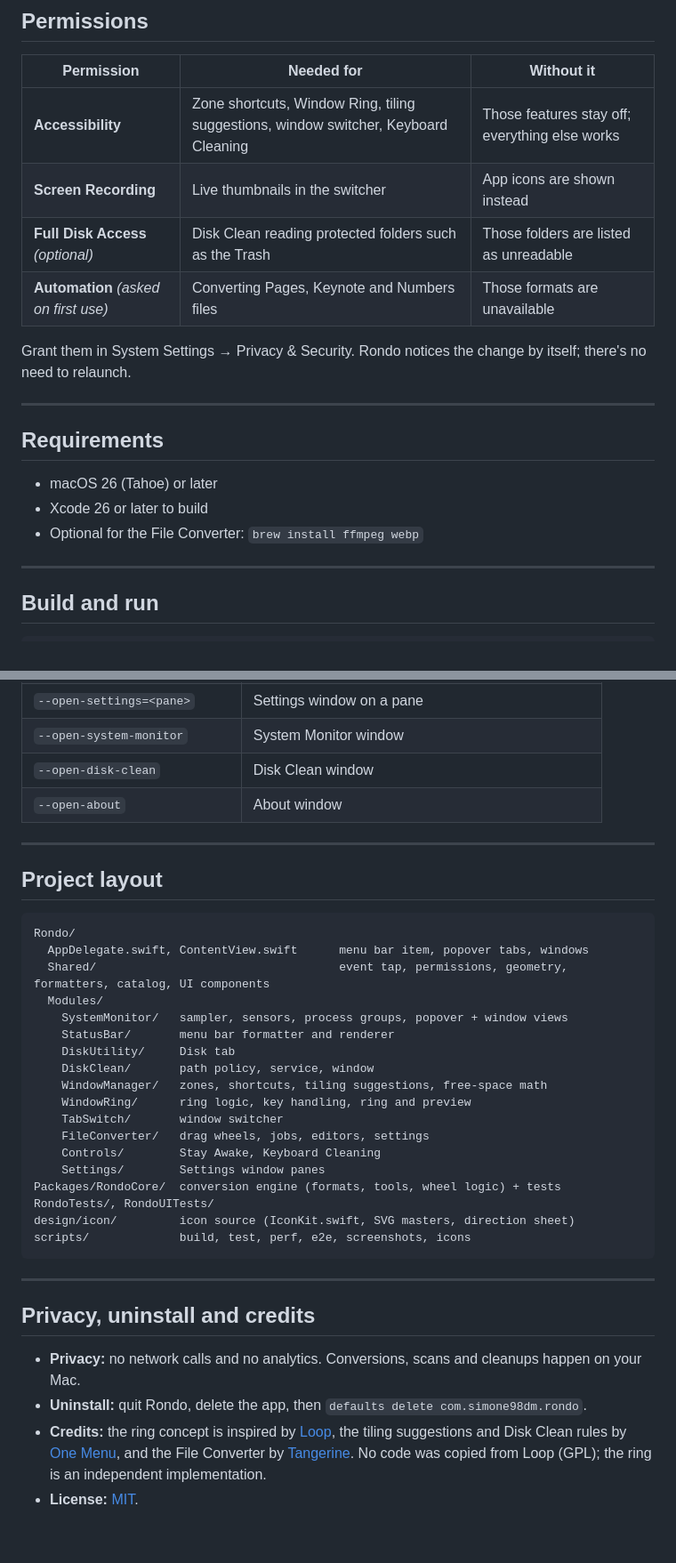
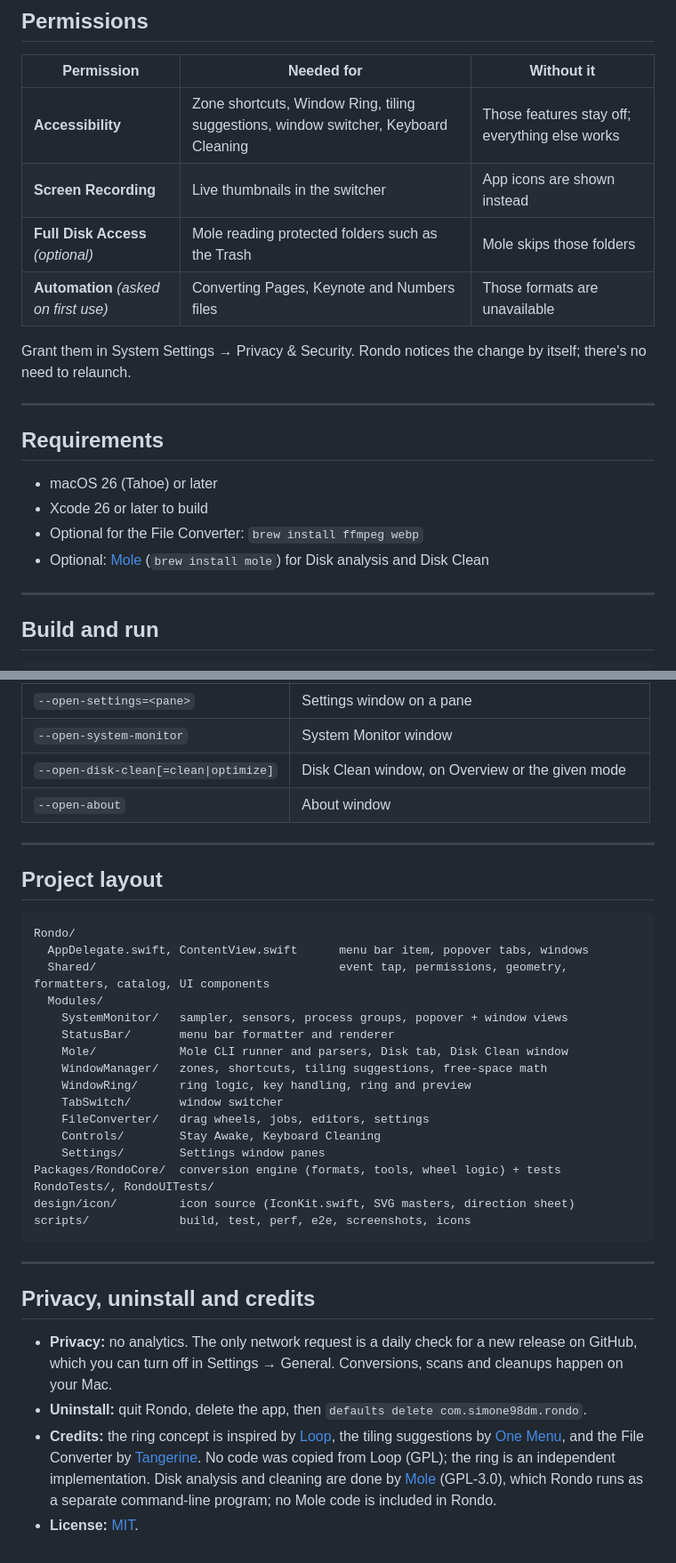
Before and after one commit to simone98dm/Rondo, a Markdown page: README.md, 2 parts joined by grey strips. Shown: that part at 89% size. Drawn GitHub-style.

```diff
--- a/README.md
+++ b/README.md
@@ -239,7 +238,7 @@ A regular window (⌘,) with a searchable sidebar:
 | --- | --- | --- |
 | **Accessibility** | Zone shortcuts, Window Ring, tiling suggestions, window switcher, Keyboard Cleaning | Those features stay off; everything else works |
 | **Screen Recording** | Live thumbnails in the switcher | App icons are shown instead |
-| **Full Disk Access** *(optional)* | Disk Clean reading protected folders such as the Trash | Those folders are listed as unreadable |
+| **Full Disk Access** *(optional)* | Mole reading protected folders such as the Trash | Mole skips those folders |
 | **Automation** *(asked on first use)* | Converting Pages, Keynote and Numbers files | Those formats are unavailable |
 
 Grant them in System Settings → Privacy & Security. Rondo notices the change by itself; there's no need to relaunch.
@@ -251,6 +250,7 @@ Grant them in System Settings → Privacy & Security. Rondo notices the change b
 - macOS 26 (Tahoe) or later
 - Xcode 26 or later to build
 - Optional for the File Converter: `brew install ffmpeg webp`
+- Optional: [Mole](https://github.com/tw93/mole) (`brew install mole`) for Disk analysis and Disk Clean
 
 ---
 
@@ -305,7 +305,7 @@ Launch flags used by tests and tools:
 | `--open-popover-window[=Tab]` | Popover content in a window |
 | `--open-settings=<pane>` | Settings window on a pane |
 | `--open-system-monitor` | System Monitor window |
-| `--open-disk-clean` | Disk Clean window |
+| `--open-disk-clean[=clean\|optimize]` | Disk Clean window, on Overview or the given mode |
 | `--open-about` | About window |
 
 ---
@@ -319,8 +319,7 @@ Rondo/
   Modules/
     SystemMonitor/   sampler, sensors, process groups, popover + window views
     StatusBar/       menu bar formatter and renderer
-    DiskUtility/     Disk tab
-    DiskClean/       path policy, service, window
+    Mole/            Mole CLI runner and parsers, Disk tab, Disk Clean window
     WindowManager/   zones, shortcuts, tiling suggestions, free-space math
     WindowRing/      ring logic, key handling, ring and preview
     TabSwitch/       window switcher
@@ -337,7 +336,7 @@ scripts/             build, test, perf, e2e, screenshots, icons
 
 ## Privacy, uninstall and credits
 
-- **Privacy:** no network calls and no analytics. Conversions, scans and cleanups happen on your Mac.
+- **Privacy:** no analytics. The only network request is a daily check for a new release on GitHub, which you can turn off in Settings → General. Conversions, scans and cleanups happen on your Mac.
 - **Uninstall:** quit Rondo, delete the app, then `defaults delete com.simone98dm.rondo`.
-- **Credits:** the ring concept is inspired by [Loop](https://github.com/MrKai77/Loop), the tiling suggestions and Disk Clean rules by [One Menu](https://coffeebreak.software/one-menu/), and the File Converter by [Tangerine](https://apps.apple.com/app/id6813034065). No code was copied from Loop (GPL); the ring is an independent implementation.
+- **Credits:** the ring concept is inspired by [Loop](https://github.com/MrKai77/Loop), the tiling suggestions by [One Menu](https://coffeebreak.software/one-menu/), and the File Converter by [Tangerine](https://apps.apple.com/app/id6813034065). No code was copied from Loop (GPL); the ring is an independent implementation. Disk analysis and cleaning are done by [Mole](https://github.com/tw93/mole) (GPL-3.0), which Rondo runs as a separate command-line program; no Mole code is included in Rondo.
 - **License:** [MIT](LICENSE).
```
Also changed, not shown: other parts of README.md (+17 -18 lines), docs/assets/disk-clean.png, screenshot/disk-clean-clean.png (added), screenshot/disk-clean.png, screenshot/popover-disk.png, screenshot/settings-diskClean.png, 3 other files.
